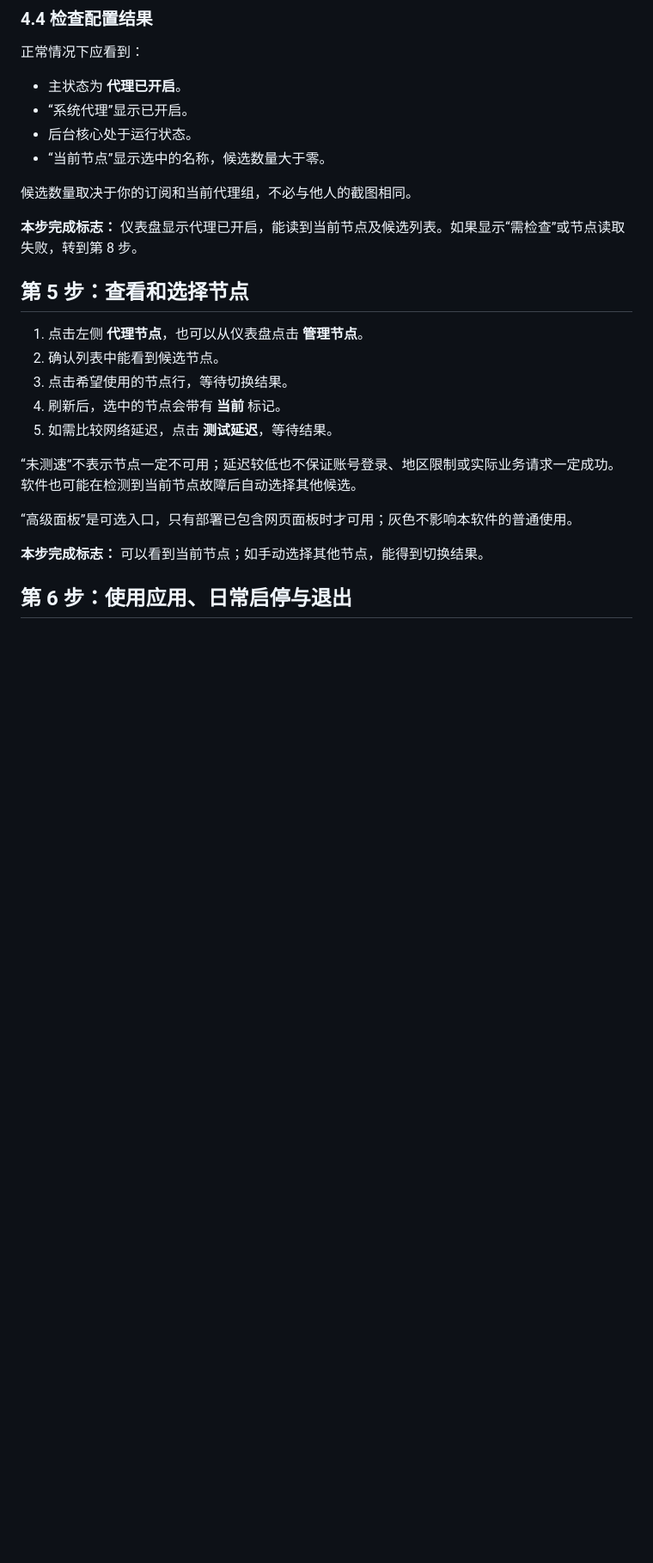
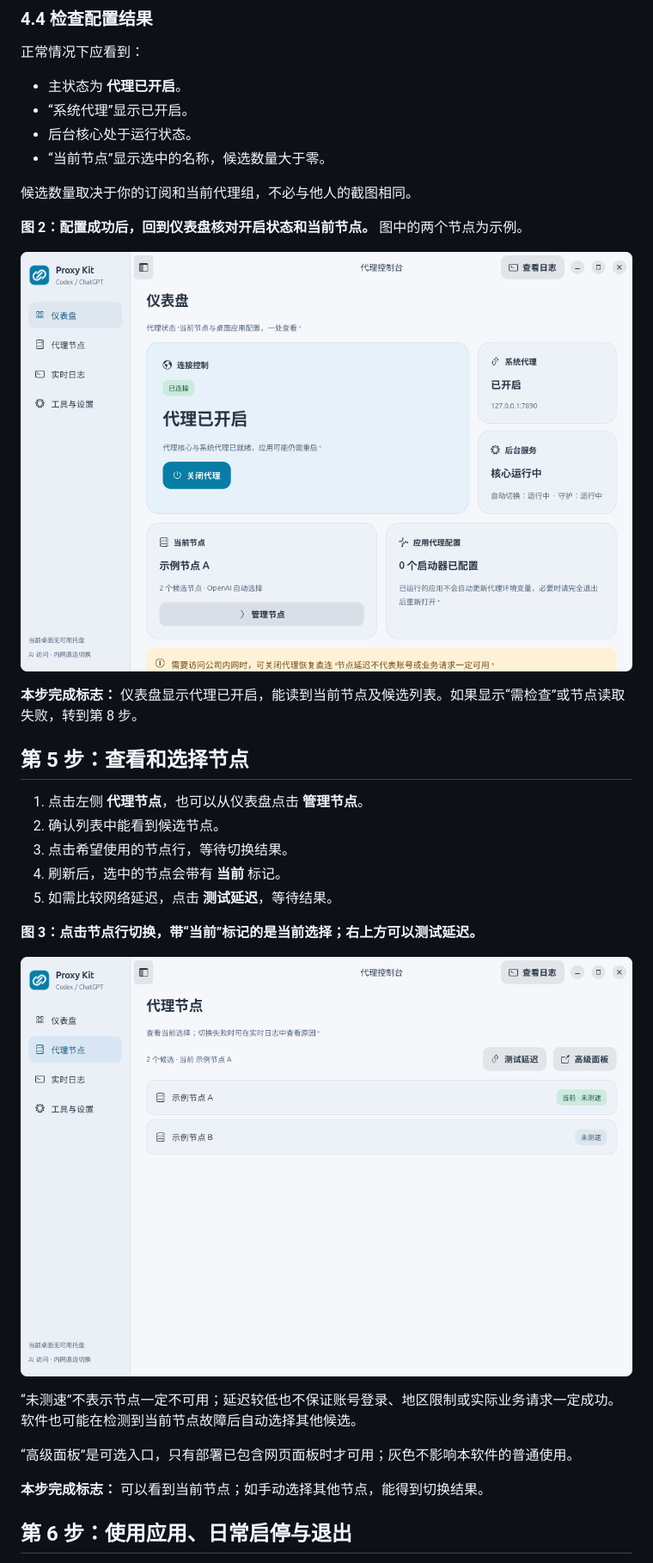
Before and after one commit to iswangyifan/openai-proxy-kit, a Markdown page: docs/team-onboarding.md, the part around one of its changes. Shown at 86% size. Rendered like a GitHub page; pictures changed too: docs/images/dashboard-on-example.png (added), docs/images/nodes-example.png (added); blank space fills up the shorter version.

```diff
--- a/docs/team-onboarding.md
+++ b/docs/team-onboarding.md
@@ -165,6 +169,10 @@ command -v openai-proxy-kit
 
 候选数量取决于你的订阅和当前代理组，不必与他人的截图相同。
 
+**图 2：配置成功后，回到仪表盘核对开启状态和当前节点。** 图中的两个节点为示例。
+
+![图2：仪表盘显示代理已开启、核心运行中以及示例当前节点](images/dashboard-on-example.png)
+
 **本步完成标志：** 仪表盘显示代理已开启，能读到当前节点及候选列表。如果显示“需检查”或节点读取失败，转到第 8 步。
 
 ## 第 5 步：查看和选择节点
@@ -174,6 +182,10 @@ command -v openai-proxy-kit
 3. 点击希望使用的节点行，等待切换结果。
 4. 刷新后，选中的节点会带有 **当前** 标记。
 5. 如需比较网络延迟，点击 **测试延迟**，等待结果。
+
+**图 3：点击节点行切换，带“当前”标记的是当前选择；右上方可以测试延迟。**
+
+![图3：代理节点列表和当前标记，右上方有测试延迟按钮](images/nodes-example.png)
 
 “未测速”不表示节点一定不可用；延迟较低也不保证账号登录、地区限制或实际业务请求一定成功。软件也可能在检测到当前节点故障后自动选择其他候选。
 
```
Also changed, not shown: other parts of docs/team-onboarding.md (+12 -4 lines), README.md (+2 -0 lines), docs/README.md (+2 -0 lines), docs/images/logs-example.png (added), 2 other files.
